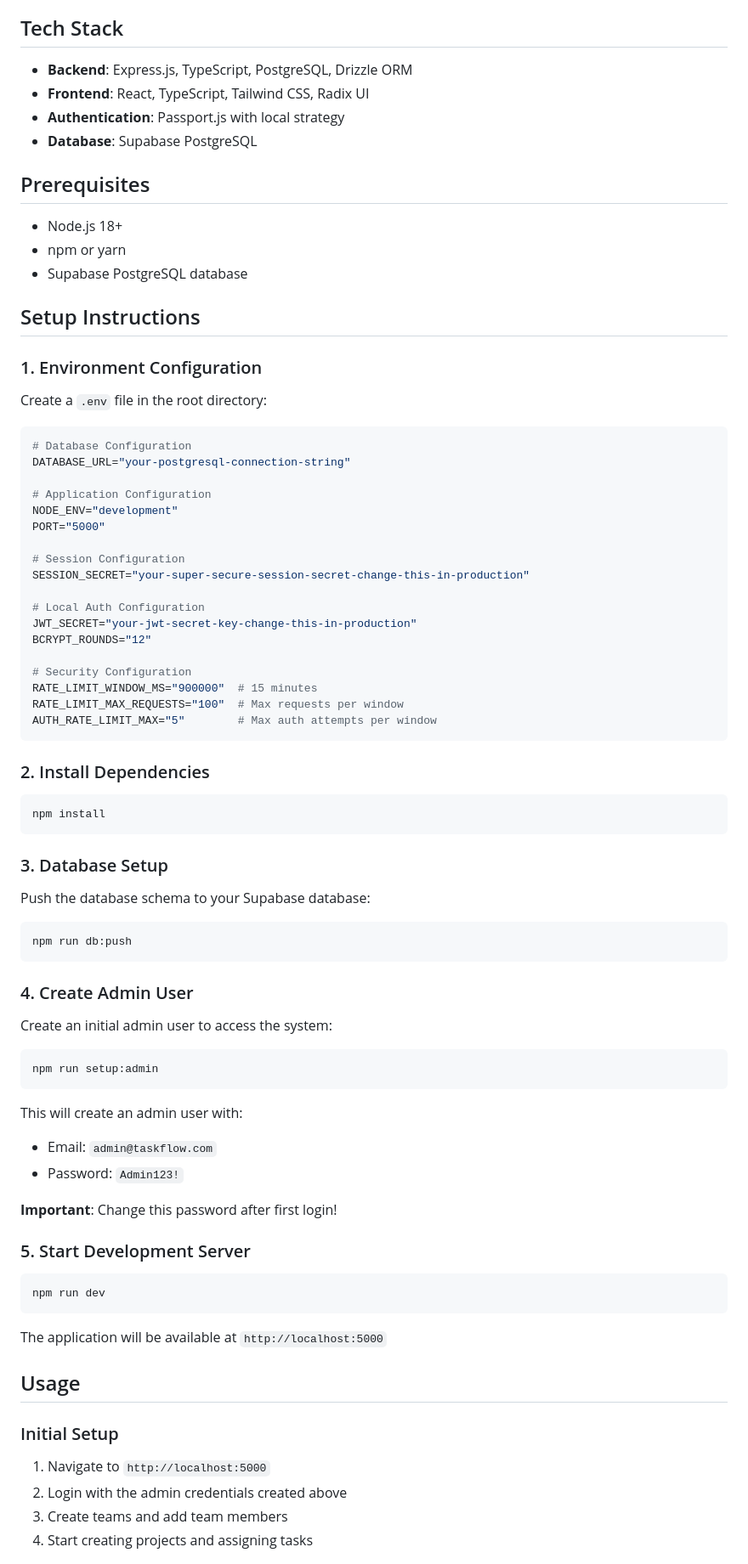
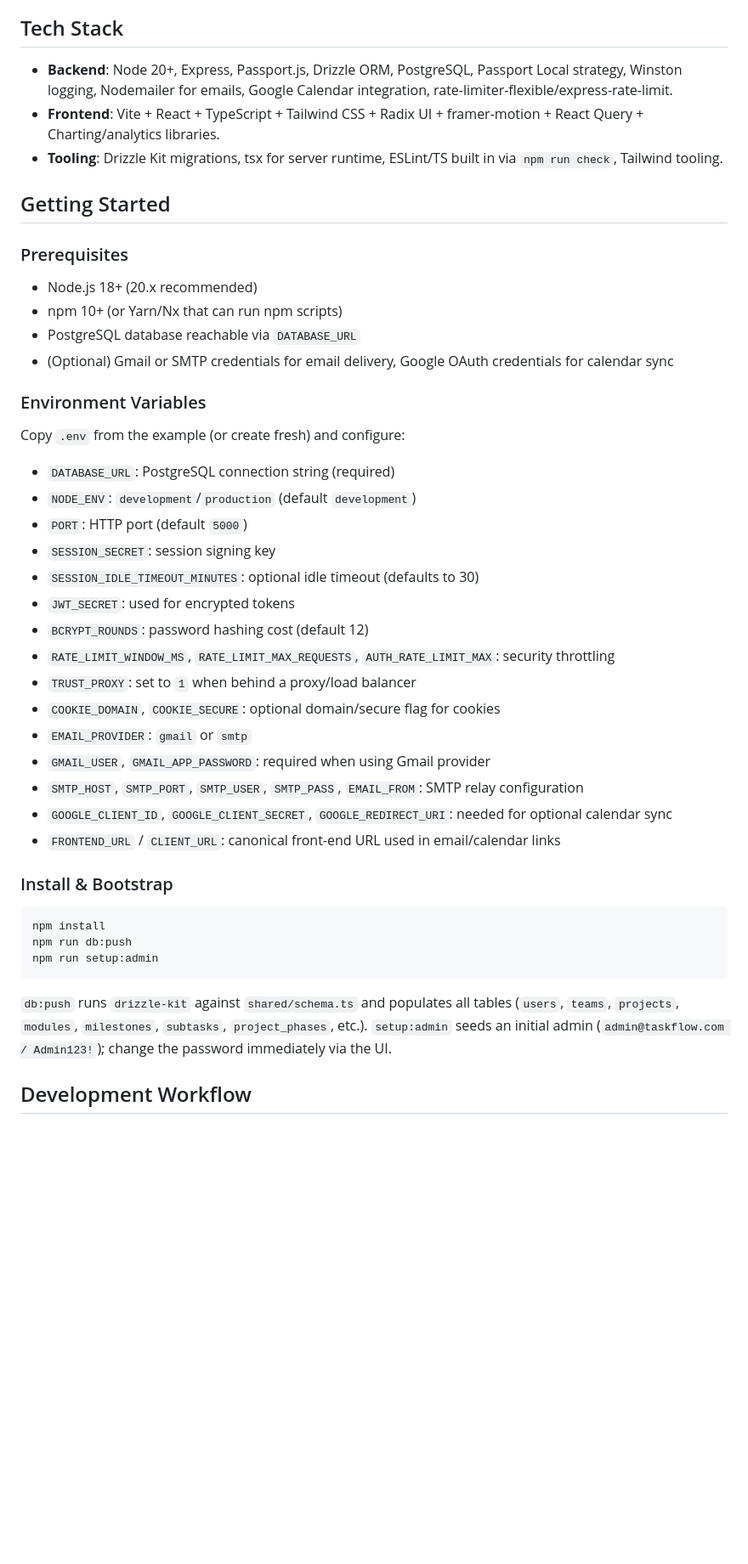
Before and after one commit to brandon99-hub/Taskmanager, a Markdown page: README.md, the part around one of its changes. Shown at 85% size. GitHub-like rendering; blank space fills up the shorter version.

````diff
--- a/README.md
+++ b/README.md
@@ -13,86 +52,48 @@ A comprehensive task allocation and project progress dashboard built for managin
 
 ## Tech Stack
 
-- **Backend**: Express.js, TypeScript, PostgreSQL, Drizzle ORM
-- **Frontend**: React, TypeScript, Tailwind CSS, Radix UI
-- **Authentication**: Passport.js with local strategy
-- **Database**: Supabase PostgreSQL
+- **Backend**: Node 20+, Express, Passport.js, Drizzle ORM, PostgreSQL, Passport Local strategy, Winston logging, Nodemailer for emails, Google Calendar integration, rate-limiter-flexible/express-rate-limit.
+- **Frontend**: Vite + React + TypeScript + Tailwind CSS + Radix UI + framer-motion + React Query + Charting/analytics libraries.
+- **Tooling**: Drizzle Kit migrations, tsx for server runtime, ESLint/TS built in via `npm run check`, Tailwind tooling.
 
-## Prerequisites
+## Getting Started
 
-- Node.js 18+
-- npm or yarn
-- Supabase PostgreSQL database
+### Prerequisites
 
-## Setup Instructions
+- Node.js 18+ (20.x recommended)
+- npm 10+ (or Yarn/Nx that can run npm scripts)
+- PostgreSQL database reachable via `DATABASE_URL`
+- (Optional) Gmail or SMTP credentials for email delivery, Google OAuth credentials for calendar sync
 
-### 1. Environment Configuration
+### Environment Variables
 
-Create a `.env` file in the root directory:
+Copy `.env` from the example (or create fresh) and configure:
 
-```env
-# Database Configuration
-DATABASE_URL="your-postgresql-connection-string"
+- `DATABASE_URL`: PostgreSQL connection string (required)
+- `NODE_ENV`: `development`/`production` (default `development`)
+- `PORT`: HTTP port (default `5000`)
+- `SESSION_SECRET`: session signing key
+- `SESSION_IDLE_TIMEOUT_MINUTES`: optional idle timeout (defaults to 30)
+- `JWT_SECRET`: used for encrypted tokens
+- `BCRYPT_ROUNDS`: password hashing cost (default 12)
+- `RATE_LIMIT_WINDOW_MS`, `RATE_LIMIT_MAX_REQUESTS`, `AUTH_RATE_LIMIT_MAX`: security throttling
+- `TRUST_PROXY`: set to `1` when behind a proxy/load balancer
+- `COOKIE_DOMAIN`, `COOKIE_SECURE`: optional domain/secure flag for cookies
+- `EMAIL_PROVIDER`: `gmail` or `smtp`
+- `GMAIL_USER`, `GMAIL_APP_PASSWORD`: required when using Gmail provider
+- `SMTP_HOST`, `SMTP_PORT`, `SMTP_USER`, `SMTP_PASS`, `EMAIL_FROM`: SMTP relay configuration
+- `GOOGLE_CLIENT_ID`, `GOOGLE_CLIENT_SECRET`, `GOOGLE_REDIRECT_URI`: needed for optional calendar sync
+- `FRONTEND_URL` / `CLIENT_URL`: canonical front-end URL used in email/calendar links
 
-# Application Configuration
-NODE_ENV="development"
-PORT="5000"
-
-# Session Configuration
-SESSION_SECRET="your-super-secure-session-secret-change-this-in-production"
-
-# Local Auth Configuration
-JWT_SECRET="your-jwt-secret-key-change-this-in-production"
-BCRYPT_ROUNDS="12"
-
-# Security Configuration
-RATE_LIMIT_WINDOW_MS="900000"  # 15 minutes
-RATE_LIMIT_MAX_REQUESTS="100"  # Max requests per window
-AUTH_RATE_LIMIT_MAX="5"        # Max auth attempts per window
-```
-
-### 2. Install Dependencies
+### Install & Bootstrap
 
 ```bash
 npm install
-```
-
-### 3. Database Setup
-
-Push the database schema to your Supabase database:
-
-```bash
 npm run db:push
-```
-
-### 4. Create Admin User
-
-Create an initial admin user to access the system:
-
-```bash
 npm run setup:admin
 ```
 
-This will create an admin user with:
-- Email: `admin@taskflow.com`
-- Password: `Admin123!`
+`db:push` runs `drizzle-kit` against `shared/schema.ts` and populates all tables (`users`, `teams`, `projects`, `modules`, `milestones`, `subtasks`, `project_phases`, etc.). `setup:admin` seeds an initial admin (`admin@taskflow.com / Admin123!`); change the password immediately via the UI.
 
-**Important**: Change this password after first login!
+## Development Workflow
 
-### 5. Start Development Server
-
-```bash
-npm run dev
-```
-
-The application will be available at `http://localhost:5000`
-
-## Usage
-
-### Initial Setup
-
-1. Navigate to `http://localhost:5000`
-2. Login with the admin credentials created above
-3. Create teams and add team members
-4. Start creating projects and assigning tasks
-
````
Also changed, not shown: other parts of README.md (+88 -105 lines).
